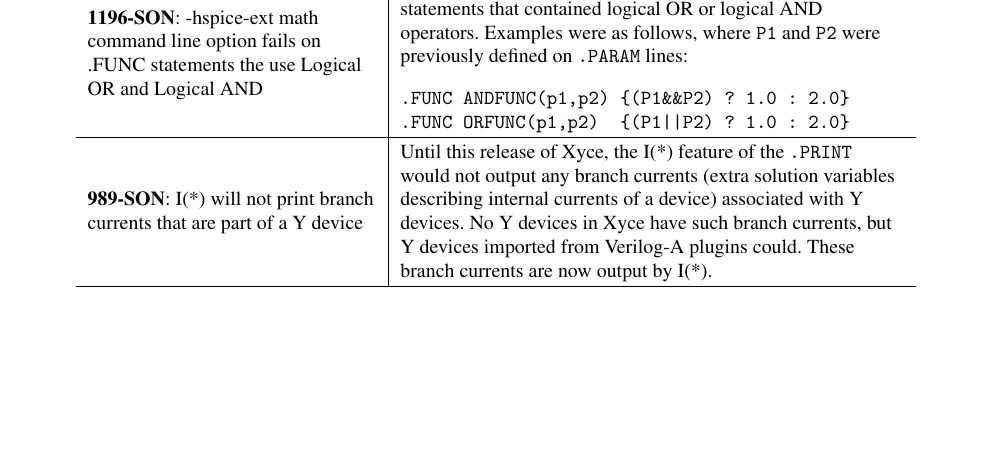
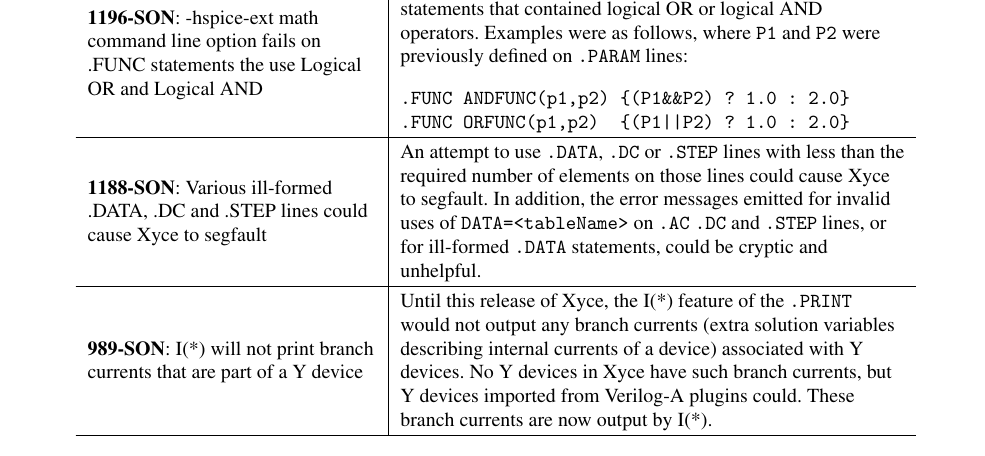
Before and after one commit to Xyce/Xyce, a LaTeX document (doc/Release_Notes/Release_Notes_6.12/Release_Notes_6.12.tex, which reads doc/Release_Notes/Release_Notes_6.12/fixedDefectsTbl.tex): part of page 3 of 12, cut so that both start at the same text, the shorter picture padded with empty space. Compiled offline with pdfLaTeX.

Commit message:
Add SON Bug 1188 to Fixed Defects in 6.12 Rel. Notes
This commit adds SON Bug 1188 to the Fixed Defects table in the
Xyce 6.12 Release Notes.  That bug was about fixing segfaults
and improved error handling for invalid .DATA, .DC and .STEP lines.

SON Bug 1188
http://joseki-vm.sandia.gov/bugzilla/show_bug.cgi?id=1188

```diff
--- a/doc/Release_Notes/Release_Notes_6.12/fixedDefectsTbl.tex
+++ b/doc/Release_Notes/Release_Notes_6.12/fixedDefectsTbl.tex
@@ -70,6 +70,15 @@
 \end{verbatim}
 \\ \hline
 
+\textbf{1188-SON}: Various ill-formed .DATA, .DC and .STEP lines could cause
+\Xyce{} to segfault & An attempt to use \texttt{.DATA}, \texttt{.DC} or
+\texttt{.STEP} lines with less than the required number of elements on
+those lines could cause \Xyce{} to segfault.  In addition, the error
+messages emitted for invalid uses of \texttt{DATA=<tableName>} on
+\texttt{.AC} \texttt{.DC} and \texttt{.STEP} lines, or for ill-formed
+\texttt{.DATA} statements, could be cryptic and unhelpful.
+\\ \hline
+
 \textbf{989-SON}: I(*) will not print branch currents that are part of a Y
 device & Until this release of \Xyce{}, the I(*) feature of
 the \texttt{.PRINT} would not output any branch currents (extra
```
